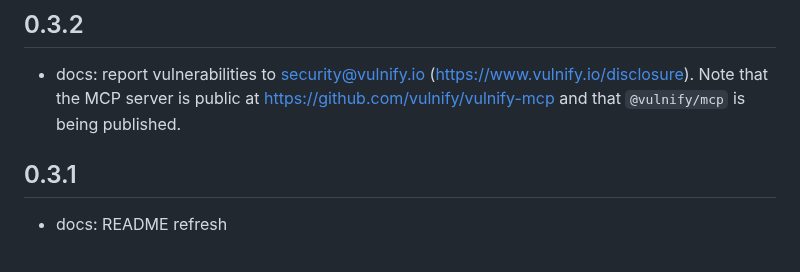
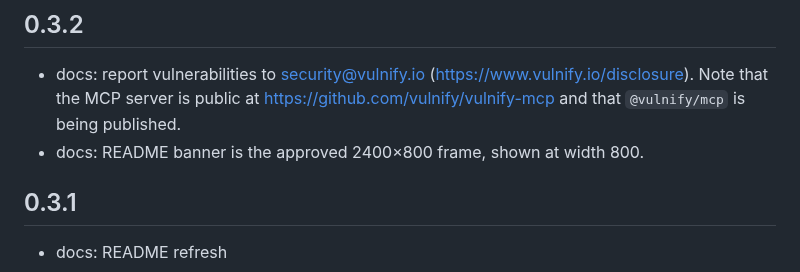
Before and after one commit to vulnify/vulnify-sdk, a Markdown page: CHANGELOG.md, the part around the change. Drawn GitHub-style.

```diff
--- a/CHANGELOG.md
+++ b/CHANGELOG.md
@@ -3,6 +3,7 @@
 ## 0.3.2
 
 - docs: report vulnerabilities to security@vulnify.io (https://www.vulnify.io/disclosure). Note that the MCP server is public at https://github.com/vulnify/vulnify-mcp and that `@vulnify/mcp` is being published.
+- docs: README banner is the approved 2400×800 frame, shown at width 800.
 
 ## 0.3.1
 
```
Also changed, not shown: README.md (+1 -1 lines), .github/assets/banner.png (added), .github/assets/og-1200x630.png.
